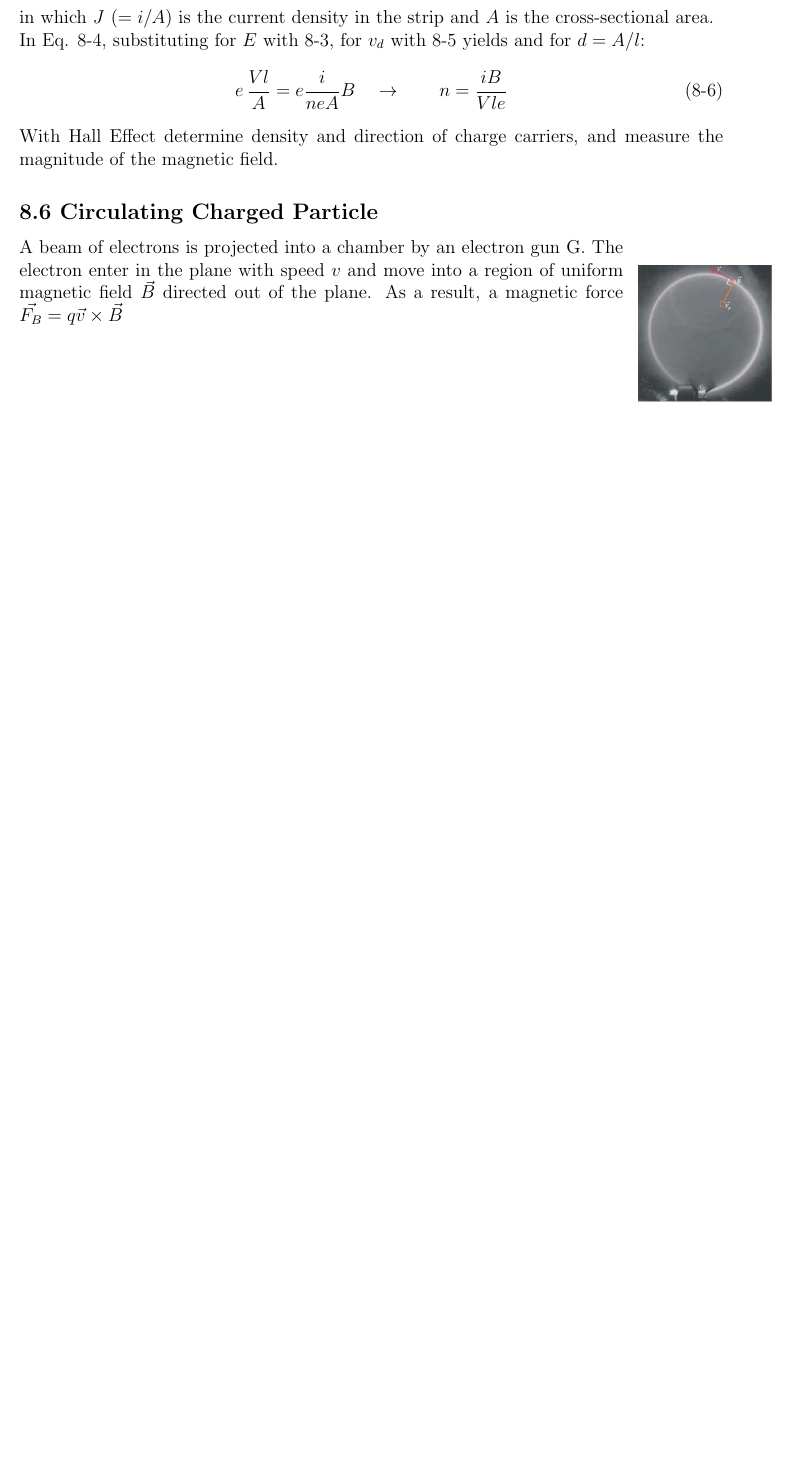
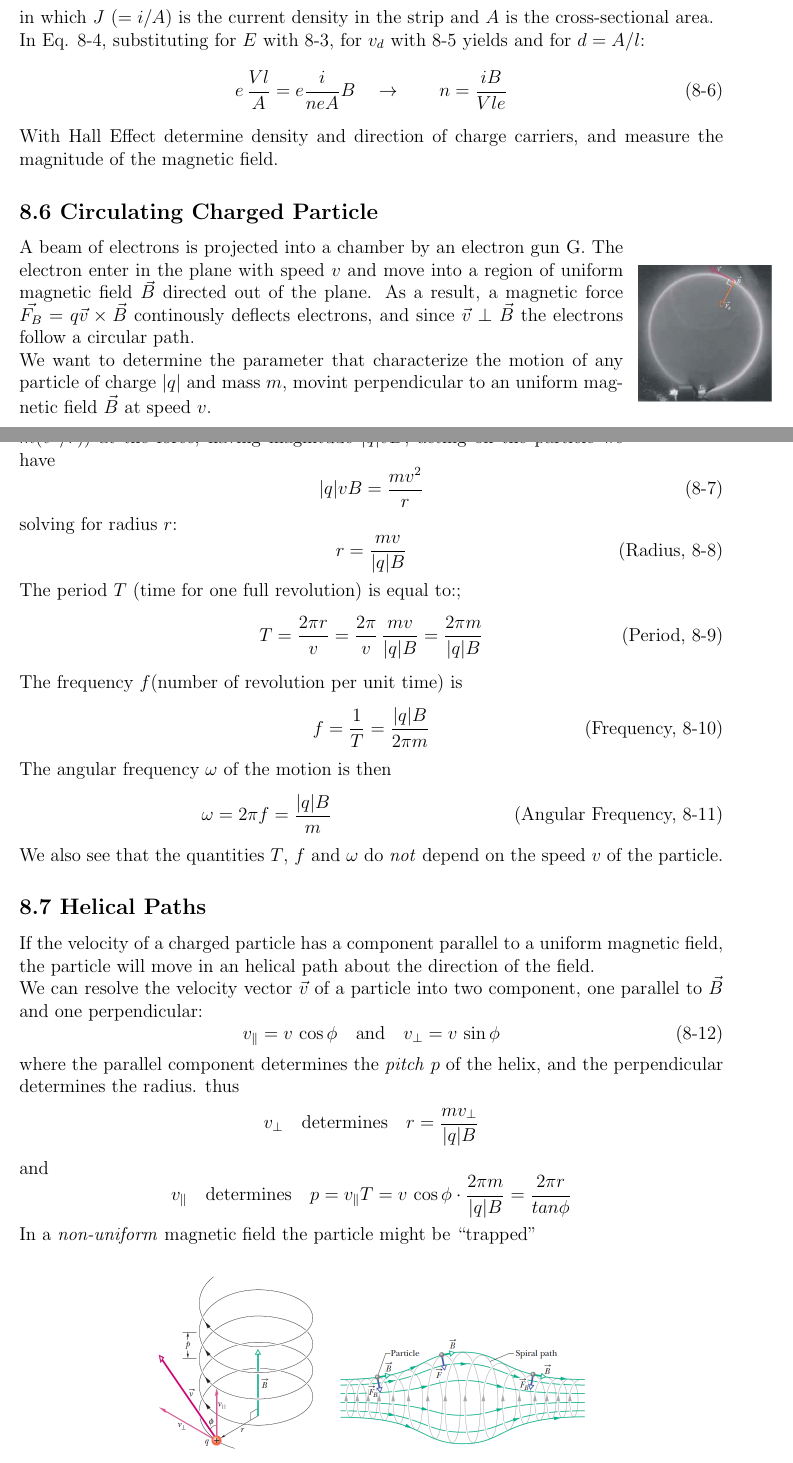
Before and after one commit to MirkoKiwi/Uni_Notes, a LaTeX document (Physics 2/physics2.tex): part of page 46 of 46 before the commit and two parts of pages 46 and 47 of 48 after it, the two joined at a grey line, cut so that both start at the same text, the shorter picture padded with empty space. Compiled offline with pdfLaTeX.

```diff
--- a/Physics 2/physics2.tex
+++ b/Physics 2/physics2.tex
@@ -2481,7 +2481,69 @@
 			\caption*{}
 			\label{fig:electron-magn-field.png}
 		\end{wrapfigure}
-		A beam of electrons is projected into a chamber by an electron gun G. The electron enter in the plane with speed $v$ and move into a region of uniform magnetic field $\vec{B}$ directed out of the plane. As a result, a magnetic force $\vec{F_B} = q \vec{v} \times \vec{B}$
+		A beam of electrons is projected into a chamber by an electron gun G. The electron enter in the plane with speed $v$ and move into a region of uniform magnetic field $\vec{B}$ directed out of the plane. As a result, a magnetic force $\vec{F_B} = q \vec{v} \times \vec{B}$ continously deflects electrons, and since $\vec{v} \perp \vec{B}$ the electrons follow a circular path. \\
+		We want to determine the parameter that characterize the motion of any particle of charge $|q|$ and mass $m$, movint perpendicular to an uniform magnetic field $\vec{B}$ at speed $v$. \\
+		By applying Newton's second law ($\vec{F} = m \vec{a}$) for circular motion ($F = m(v^2/r)$) at the force, having magnitude $|q|vB$, acting on the particle we have
+		\[
+			|q|vB = \frac{mv^2}{r}
+			\tag{8-7}
+		\]
+		solving for radius $r$:
+		\[
+			r = \frac{mv}{|q|B}
+			\tag{Radius, 8-8}
+		\]
+		The period $T$ (time for one full revolution) is equal to:;
+		\[
+			T = \frac{2 \pi r}{v} = \frac{2 \pi}{v} \, \frac{mv}{|q| B}
+			  = \frac{2 \pi m}{|q| B}
+			\tag{Period, 8-9}
+		\]
+		The frequency $f$(number of revolution per unit time) is
+		\[
+			f = \frac{1}{T} = \frac{|q| B}{2 \pi m}
+			\tag{Frequency, 8-10}
+		\]
+		The angular frequency $\omega$ of the motion is then
+		\[
+			\omega = 2 \pi f = \frac{|q| B}{m}
+			\tag{Angular Frequency, 8-11}
+		\]
+		We also see that the quantities $T$, $f$ and $\omega$ do \textit{not} depend on the speed $v$ of the particle.
+
+
+
+		\subsection*{8.7 Helical Paths}
+
+		\begin{figure}[!b]
+			\centering
+			\includegraphics[width=10cm]{Physics2_PNGs/helical-path.png}
+			\caption*{}
+			\label{fig:helical-path.png}
+		\end{figure}
+		If the velocity of a charged particle has a component parallel to a uniform magnetic field, the particle will move in an helical path about the direction of the field. \\
+		We can resolve the velocity vector $\vec{v}$ of a particle into two component, one parallel to $\vec{B}$ and one perpendicular:
+		\[
+			v_{\parallel} = v \, \cos \phi \quad \text{and} \quad
+			v_{\perp} = v \, \sin \phi
+			\tag{8-12}
+		\]
+		where the parallel component determines the \textit{pitch} $p$ of the helix, and the perpendicular determines the radius.
+		thus
+		\[
+			v_{\perp} \quad \text{determines} \quad r = \frac{mv_{\perp}}{|q| B}
+		\]
+		and
+		\[
+			v_{\parallel} \quad \text{determines} \quad
+			p = v_{\parallel} T = v \, \cos \phi \cdot \frac{2 \pi m}{|q| B}
+			   = \frac{2 \pi r}{tan \phi}
+		\]
+		In a \textit{non-uniform} magnetic field the particle might be ``trapped''
+
+
+
+		\subsection*{8.8 Magnetic Force on a Current-Carrying Wire}
 
 
 
```
Also changed, not shown: Physics 2/Physics2_PNGs/helical-path.png (added), Physics 2/physics2.pdf, 3 other files.
